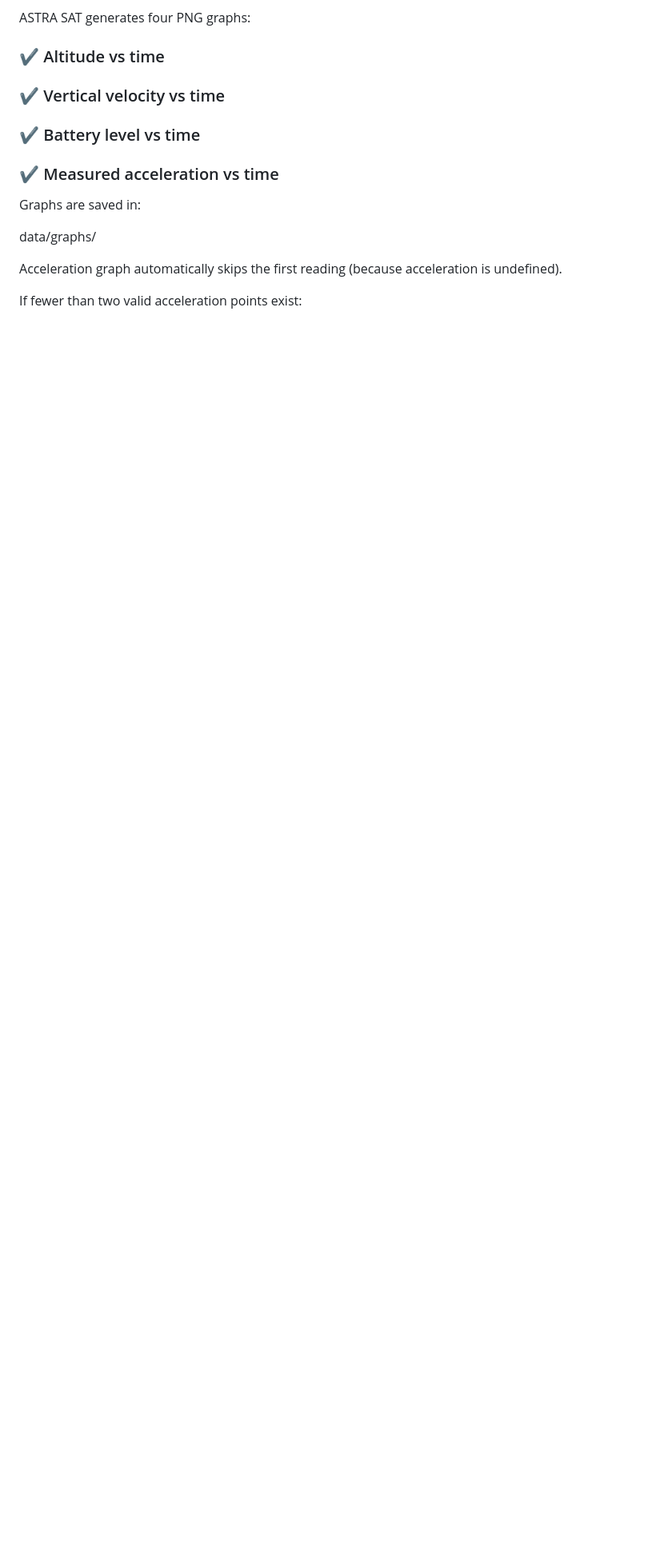
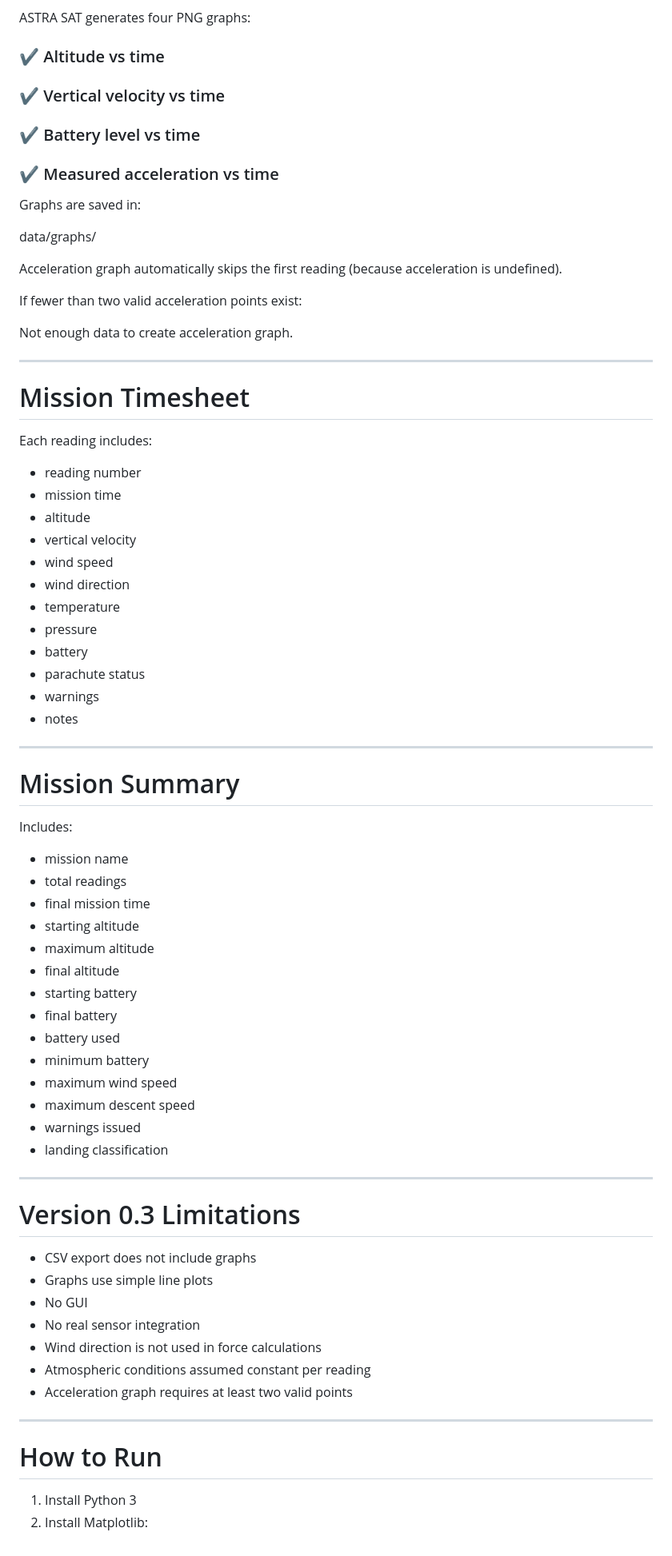
Before and after one commit to AamirKPathan/AstraSAT, a Markdown page: README.md, the part around the change. Shown at 80% size. GitHub-like rendering; blank space fills up the shorter version.

Commit message:
Jul 23, 2026, 4:05 PM

```diff
--- a/README.md
+++ b/README.md
@@ -165,3 +165,64 @@ data/graphs/
 Acceleration graph automatically skips the first reading (because acceleration is undefined).
 
 If fewer than two valid acceleration points exist:
+
+Not enough data to create acceleration graph.
+
+---
+
+# Mission Timesheet
+
+Each reading includes:
+
+- reading number
+- mission time
+- altitude
+- vertical velocity
+- wind speed
+- wind direction
+- temperature
+- pressure
+- battery
+- parachute status
+- warnings
+- notes
+
+---
+
+# Mission Summary
+
+Includes:
+
+- mission name
+- total readings
+- final mission time
+- starting altitude
+- maximum altitude
+- final altitude
+- starting battery
+- final battery
+- battery used
+- minimum battery
+- maximum wind speed
+- maximum descent speed
+- warnings issued
+- landing classification
+
+---
+
+# Version 0.3 Limitations
+
+- CSV export does not include graphs
+- Graphs use simple line plots
+- No GUI
+- No real sensor integration
+- Wind direction is not used in force calculations
+- Atmospheric conditions assumed constant per reading
+- Acceleration graph requires at least two valid points
+
+---
+
+# How to Run
+
+1. Install Python 3
+2. Install Matplotlib:
```
